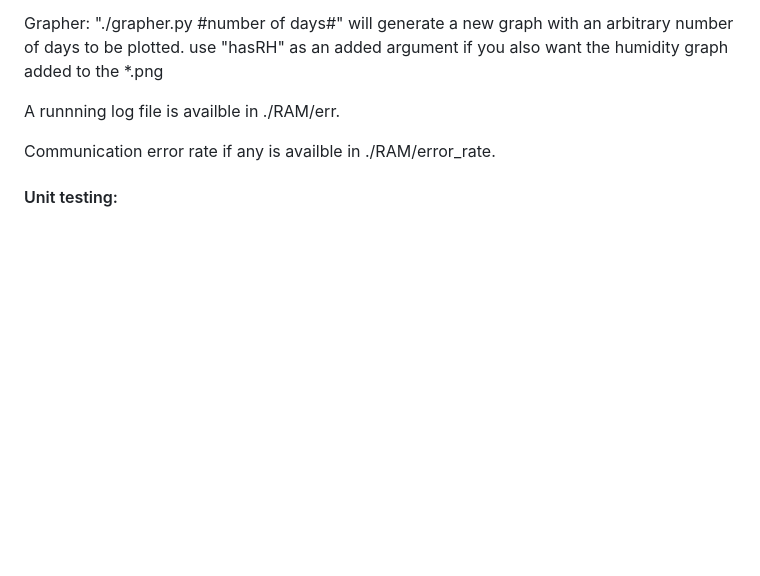
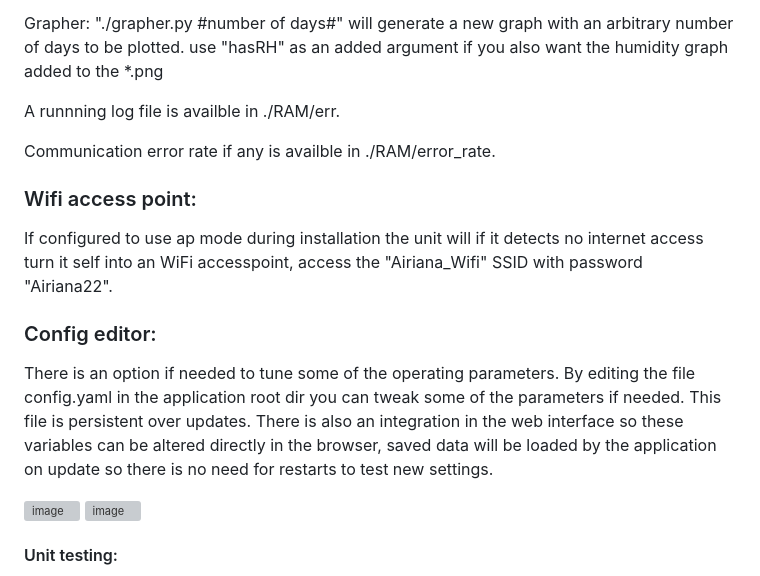
Before and after one commit to BeamCtrl/Airiana, a Markdown page: README.md, the part around the change. Rendered like a GitHub page; blank space fills up the shorter version; grey boxes are pictures that could not be loaded.

Commit message:
Update README.md
add wifi and config.yaml to readme

````diff
--- a/README.md
+++ b/README.md
@@ -166,6 +166,17 @@ A runnning log file is availble in ./RAM/err.
 
 Communication error rate if any is availble in ./RAM/error_rate.
 
+### Wifi access point:
+If configured to use ap mode during installation the unit will if it detects no internet access turn it self into an WiFi accesspoint, access the "Airiana_Wifi" SSID with password "Airiana22".
+
+### Config editor:
+
+There is an option if needed to tune some of the operating parameters. By editing the file config.yaml in the application root dir you can tweak some of the parameters if needed. This file is persistent over updates. There is also an integration in the web interface so these variables can be altered directly in the browser, saved data will be loaded by the application on update so there is no need for restarts to test new settings.
+
+![image](https://github.com/user-attachments/assets/7922cb94-75cd-44c9-a5af-d798843cd3af)
+![image](https://github.com/user-attachments/assets/d351e9ac-ab67-4211-92cc-300f9705fb15)
+
+
 #### Unit testing:
 Using pytest;
 from airiana dir ```pytest -s```  /// ```pytest-3 -s```\
````
